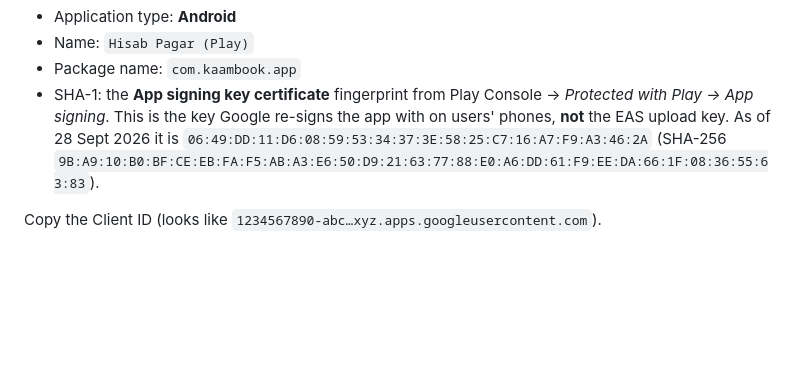
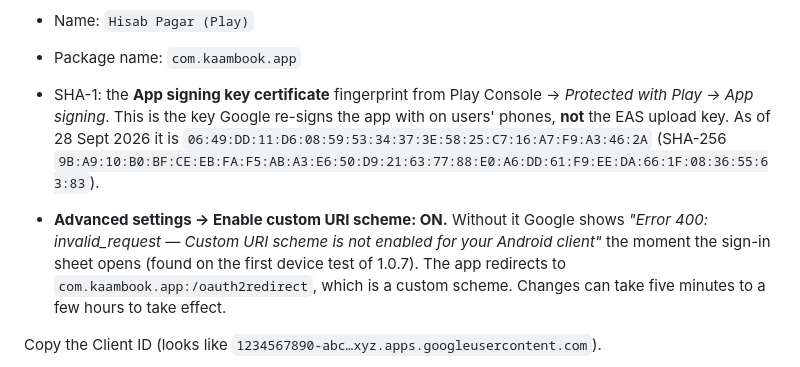
Before and after one commit to kush11/kaambook-app, a Markdown page: docs/google-drive-setup.md, the part around the change. Drawn GitHub-style; blank space fills up the shorter version.

Commit message:
Drive setup doc: Android OAuth client needs 'Enable custom URI scheme'

```diff
--- a/docs/google-drive-setup.md
+++ b/docs/google-drive-setup.md
@@ -51,6 +51,12 @@ at https://console.cloud.google.com — signed in as the Play Console owner acco
   `06:49:DD:11:D6:08:59:53:34:37:3E:58:25:C7:16:A7:F9:A3:46:2A`
   (SHA-256 `9B:A9:10:B0:BF:CE:EB:FA:F5:AB:A3:E6:50:D9:21:63:77:88:E0:A6:DD:61:F9:EE:DA:66:1F:08:36:55:63:83`).
 
+- **Advanced settings → Enable custom URI scheme: ON.** Without it Google shows
+  *"Error 400: invalid_request — Custom URI scheme is not enabled for your Android client"*
+  the moment the sign-in sheet opens (found on the first device test of 1.0.7). The app
+  redirects to `com.kaambook.app:/oauth2redirect`, which is a custom scheme. Changes can
+  take five minutes to a few hours to take effect.
+
 Copy the Client ID (looks like `1234567890-abc…xyz.apps.googleusercontent.com`).
 
 Optional: a second Android client with the EAS upload key SHA-1
```
